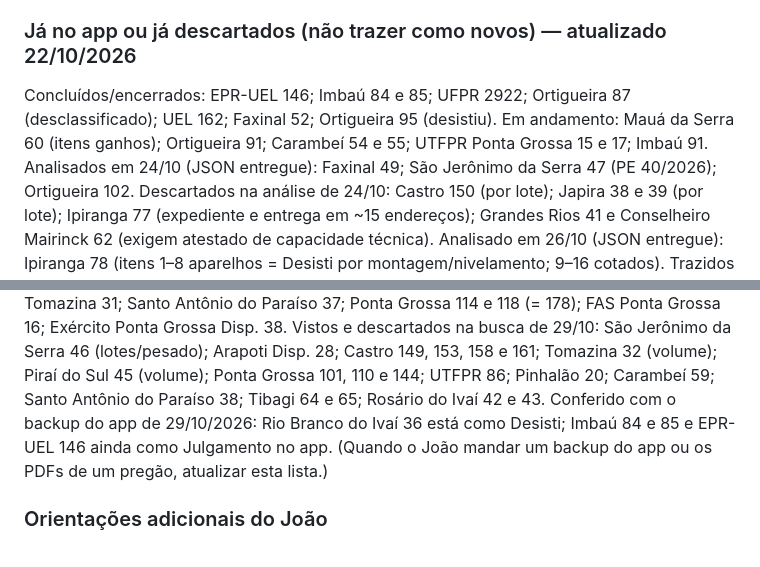
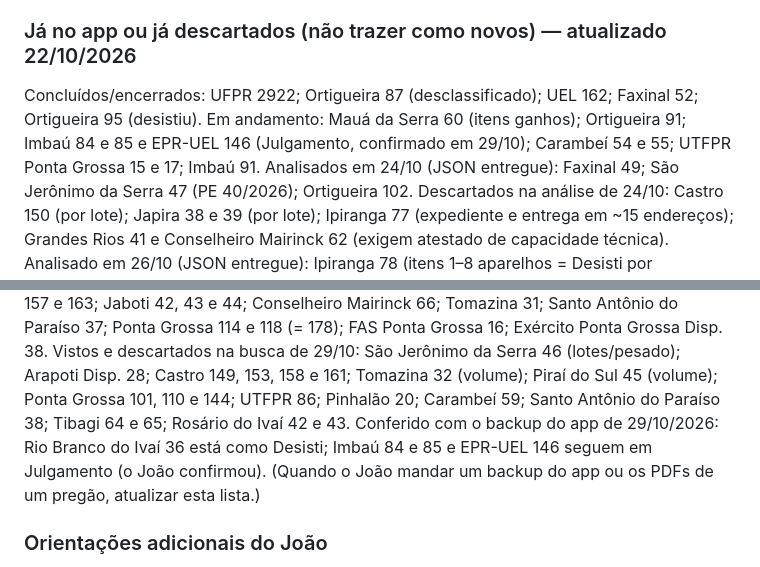
Before and after one commit to jcaferreira00-dev/MeusPregoes, a Markdown page: CLAUDE.md, 2 parts joined by grey strips. Drawn GitHub-style.

Commit message:
CLAUDE.md: Imbaú 84/85 e EPR-UEL 146 seguem em julgamento
Co-Authored-By: Claude Opus 5.5 <noreply@anthropic.com>
Claude-Session: https://claude.ai/code/session_01VRGsCCaViBUxiEe7g6Xf9H

```diff
--- a/CLAUDE.md
+++ b/CLAUDE.md
@@ -249,9 +249,9 @@ filtro, raio, ramos ou o que já foi analisado. Se precisar mudar uma regra, mud
 Telêmaco Borba 4127106 (~0); Imbaú 4110078 (~25); Tibagi 4127502 (~38); Ortigueira 4117305 (~43); Curiúva 4107009 (~47); Ventania 4128534 (~51); Reserva 4121703 (~56); Sapopema 4126207 (~60); Figueira 4107751 (~75); Rosário do Ivaí 4122651 (~87); São Jerônimo da Serra 4124707 (~89); Ibaiti 4109708 (~89); Rio Branco do Ivaí 4122172 (~92); Piraí do Sul 4119400 (~94); Japira 4112306 (~97); Cândido de Abreu 4104402 (~101); Ipiranga 4110508 (~101); Mauá da Serra 4115754 (~101); Ivaí 4111407 (~104); Faxinal 4107603 (~104); Castro 4104907 (~104); Pinhalão 4119202 (~106); Arapoti 4101606 (~107); Tamarana 4126678 (~108); Nova Santa Bárbara 4117214 (~108); Carambeí 4104659 (~109); Jaboti 4111704 (~111); Congonhinhas 4106001 (~112); Conselheiro Mairinck 4106100 (~117); Tomazina 4127809 (~118); Santa Cecília do Pavão 4123204 (~118); Cruzmaltina 4106852 (~119); Santo Antônio do Paraíso 4124301 (~120); Grandes Rios 4108700 (~120); Ponta Grossa 4119905 (~126)
 
 ### Já no app ou já descartados (não trazer como novos) — atualizado 22/10/2026
-Concluídos/encerrados: EPR-UEL 146; Imbaú 84 e 85; UFPR 2922; Ortigueira 87 (desclassificado);
+Concluídos/encerrados: UFPR 2922; Ortigueira 87 (desclassificado);
 UEL 162; Faxinal 52; Ortigueira 95 (desistiu).
-Em andamento: Mauá da Serra 60 (itens ganhos); Ortigueira 91; Carambeí 54 e 55; UTFPR Ponta Grossa 15 e 17;
+Em andamento: Mauá da Serra 60 (itens ganhos); Ortigueira 91; Imbaú 84 e 85 e EPR-UEL 146 (Julgamento, confirmado em 29/10); Carambeí 54 e 55; UTFPR Ponta Grossa 15 e 17;
 Imbaú 91.
 Analisados em 24/10 (JSON entregue): Faxinal 49; São Jerônimo da Serra 47 (PE 40/2026); Ortigueira 102.
 Descartados na análise de 24/10: Castro 150 (por lote); Japira 38 e 39 (por lote); Ipiranga 77 (expediente e
@@ -275,7 +275,7 @@ Tomazina 31; Santo Antônio do Paraíso 37; Ponta Grossa 114 e 118 (= 178); FAS
 Vistos e descartados na busca de 29/10: São Jerônimo da Serra 46 (lotes/pesado); Arapoti Disp. 28; Castro 149, 153, 158 e 161;
 Tomazina 32 (volume); Piraí do Sul 45 (volume); Ponta Grossa 101, 110 e 144; UTFPR 86; Pinhalão 20; Carambeí 59;
 Santo Antônio do Paraíso 38; Tibagi 64 e 65; Rosário do Ivaí 42 e 43.
-Conferido com o backup do app de 29/10/2026: Rio Branco do Ivaí 36 está como Desisti; Imbaú 84 e 85 e EPR-UEL 146 ainda como Julgamento no app.
+Conferido com o backup do app de 29/10/2026: Rio Branco do Ivaí 36 está como Desisti; Imbaú 84 e 85 e EPR-UEL 146 seguem em Julgamento (o João confirmou).
 (Quando o João mandar um backup do app ou os PDFs de um pregão, atualizar esta lista.)
 
 ### Orientações adicionais do João
```
